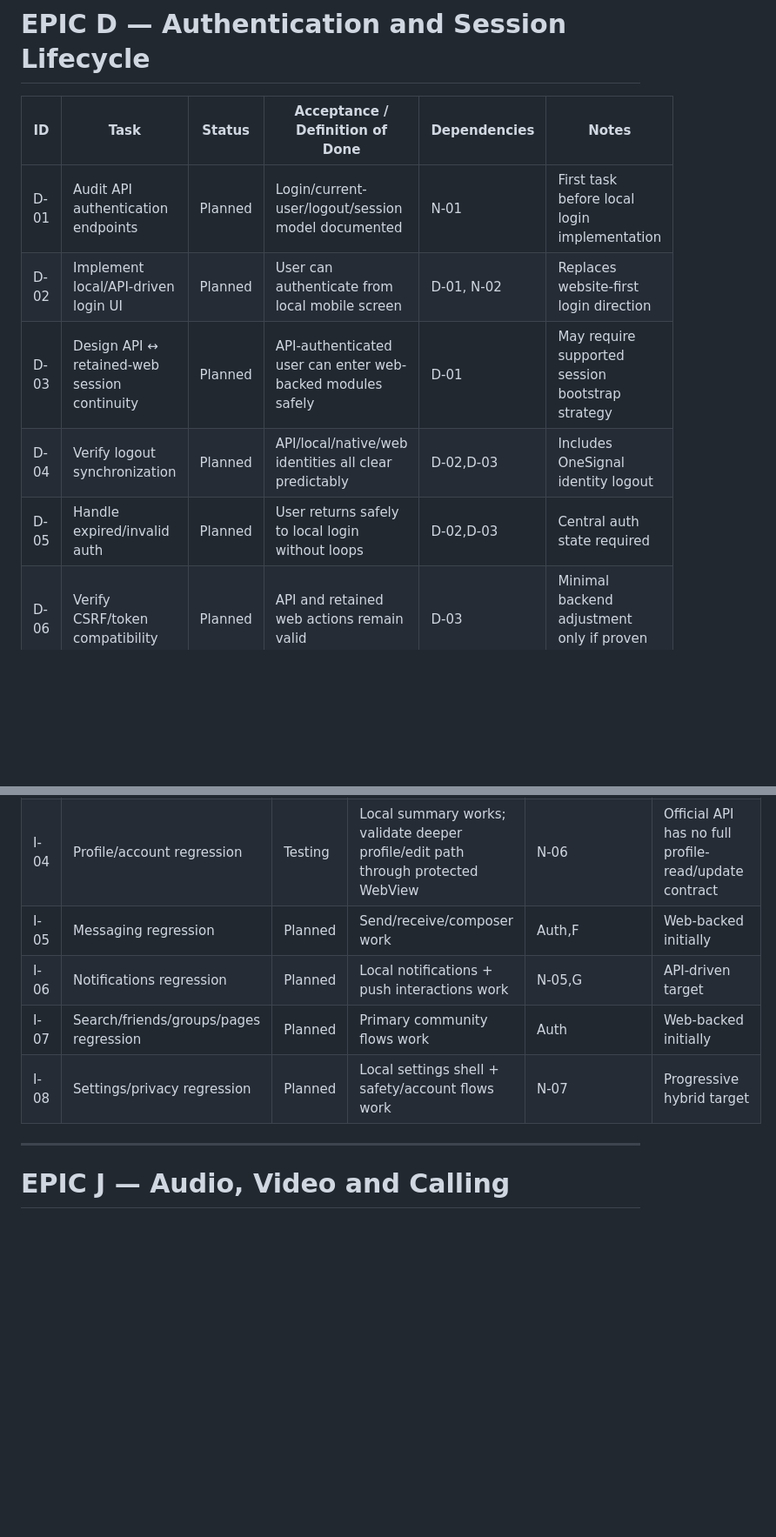
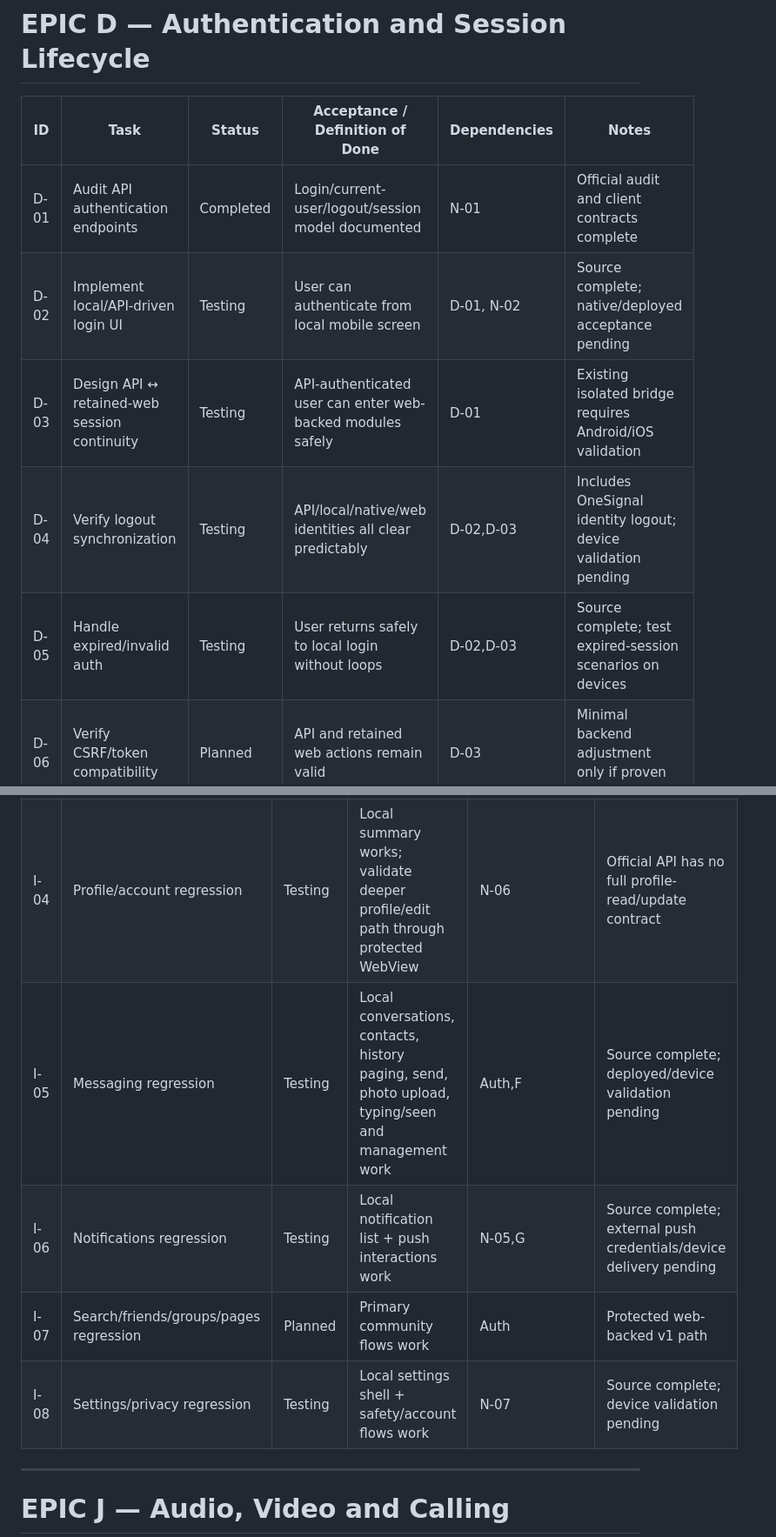
Before and after one commit to justyce2/chatpalez_mobile, a Markdown page: docs/BACKLOG.md, 2 parts joined by grey strips. Shown at 87% size. Drawn GitHub-style; blank space fills up the shorter version.

```diff
--- a/docs/BACKLOG.md
+++ b/docs/BACKLOG.md
@@ -89,11 +89,11 @@
 
 | ID | Task | Status | Acceptance / Definition of Done | Dependencies | Notes |
 |---|---|---|---|---|---|
-| D-01 | Audit API authentication endpoints | Planned | Login/current-user/logout/session model documented | N-01 | First task before local login implementation |
-| D-02 | Implement local/API-driven login UI | Planned | User can authenticate from local mobile screen | D-01, N-02 | Replaces website-first login direction |
-| D-03 | Design API ↔ retained-web session continuity | Planned | API-authenticated user can enter web-backed modules safely | D-01 | May require supported session bootstrap strategy |
-| D-04 | Verify logout synchronization | Planned | API/local/native/web identities all clear predictably | D-02,D-03 | Includes OneSignal identity logout |
-| D-05 | Handle expired/invalid auth | Planned | User returns safely to local login without loops | D-02,D-03 | Central auth state required |
+| D-01 | Audit API authentication endpoints | Completed | Login/current-user/logout/session model documented | N-01 | Official audit and client contracts complete |
+| D-02 | Implement local/API-driven login UI | Testing | User can authenticate from local mobile screen | D-01, N-02 | Source complete; native/deployed acceptance pending |
+| D-03 | Design API ↔ retained-web session continuity | Testing | API-authenticated user can enter web-backed modules safely | D-01 | Existing isolated bridge requires Android/iOS validation |
+| D-04 | Verify logout synchronization | Testing | API/local/native/web identities all clear predictably | D-02,D-03 | Includes OneSignal identity logout; device validation pending |
+| D-05 | Handle expired/invalid auth | Testing | User returns safely to local login without loops | D-02,D-03 | Source complete; test expired-session scenarios on devices |
 | D-06 | Verify CSRF/token compatibility | Planned | API and retained web actions remain valid | D-03 | Minimal backend adjustment only if proven necessary |
 | D-07 | Test social/OAuth login flows | Planned | Enabled providers return correctly to app | C-05,D-02 | High-priority runtime case |
 | D-08 | Official mobile-shell compatibility support | Testing | Retained web modules can detect official app when needed | Backend integration | Backend bridge merged; new screens should not depend on template detection |
@@ -164,10 +164,10 @@
 | I-02 | Post creation regression | Planned | Text/media posting works through selected path | I-01,F | Web-backed acceptable for v1 |
 | I-03 | Reactions/comments regression | Planned | Interactions work | I-01 | Selected path |
 | I-04 | Profile/account regression | Testing | Local summary works; validate deeper profile/edit path through protected WebView | N-06 | Official API has no full profile-read/update contract |
-| I-05 | Messaging regression | Planned | Send/receive/composer work | Auth,F | Web-backed initially |
-| I-06 | Notifications regression | Planned | Local notifications + push interactions work | N-05,G | API-driven target |
-| I-07 | Search/friends/groups/pages regression | Planned | Primary community flows work | Auth | Web-backed initially |
-| I-08 | Settings/privacy regression | Planned | Local settings shell + safety/account flows work | N-07 | Progressive hybrid target |
+| I-05 | Messaging regression | Testing | Local conversations, contacts, history paging, send, photo upload, typing/seen and management work | Auth,F | Source complete; deployed/device validation pending |
+| I-06 | Notifications regression | Testing | Local notification list + push interactions work | N-05,G | Source complete; external push credentials/device delivery pending |
+| I-07 | Search/friends/groups/pages regression | Planned | Primary community flows work | Auth | Protected web-backed v1 path |
+| I-08 | Settings/privacy regression | Testing | Local settings shell + safety/account flows work | N-07 | Source complete; device validation pending |
 
 ---
 
```
Also changed, not shown: other parts of docs/BACKLOG.md (+7 -7 lines).
